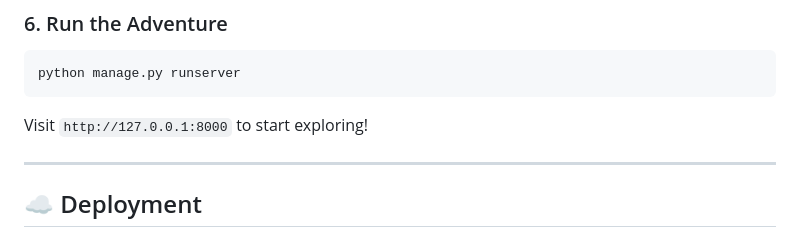
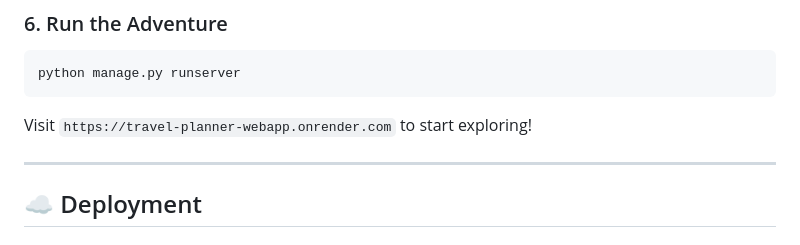
Before and after one commit to Lokesh19-PP/Travel-Planner-Webapp, a Markdown page: README.md, the part around the change. Drawn GitHub-style.

````diff
--- a/README.md
+++ b/README.md
@@ -69,7 +69,7 @@ python manage.py populate_db
 python manage.py runserver
 ```
 
-Visit `http://127.0.0.1:8000` to start exploring!
+Visit `https://travel-planner-webapp.onrender.com` to start exploring!
 
 ---
 
````
